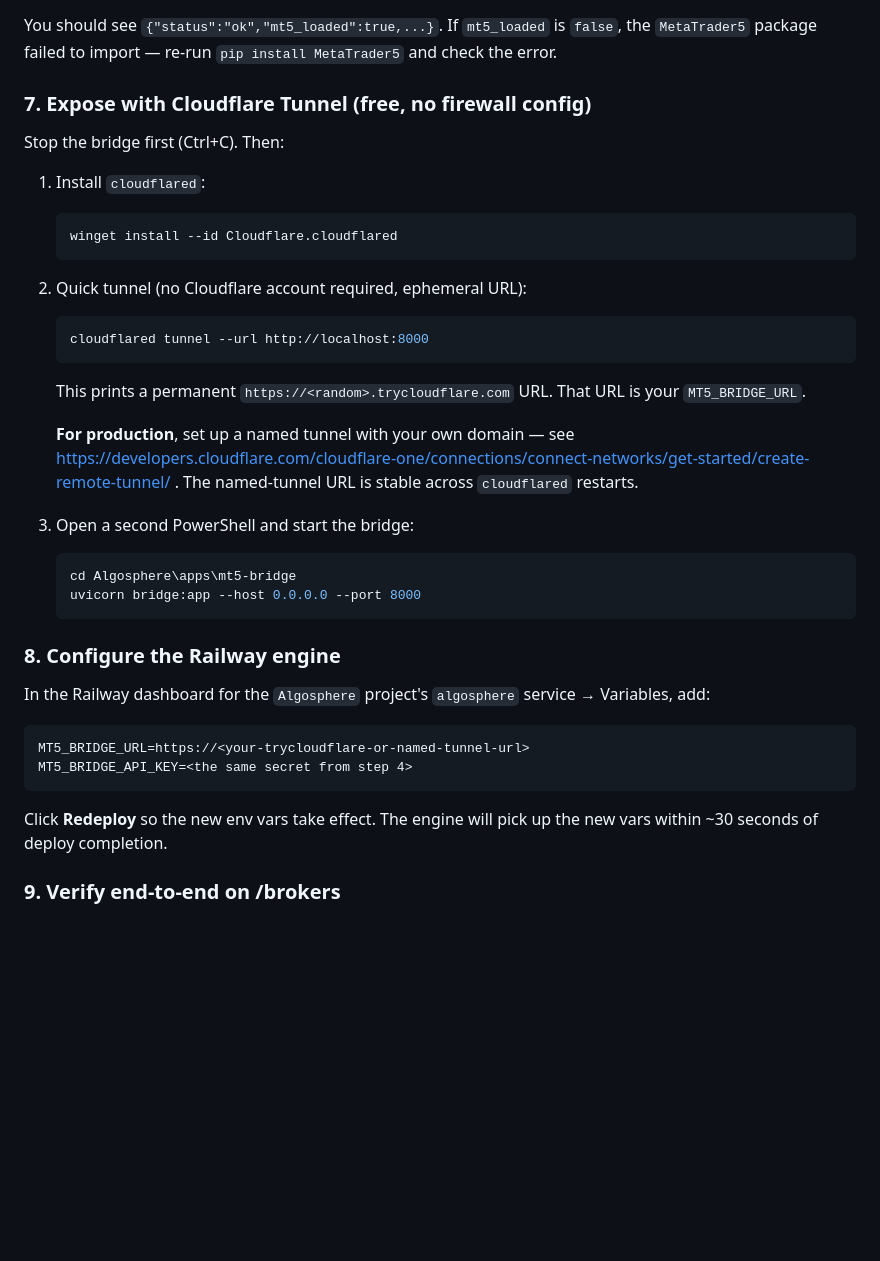
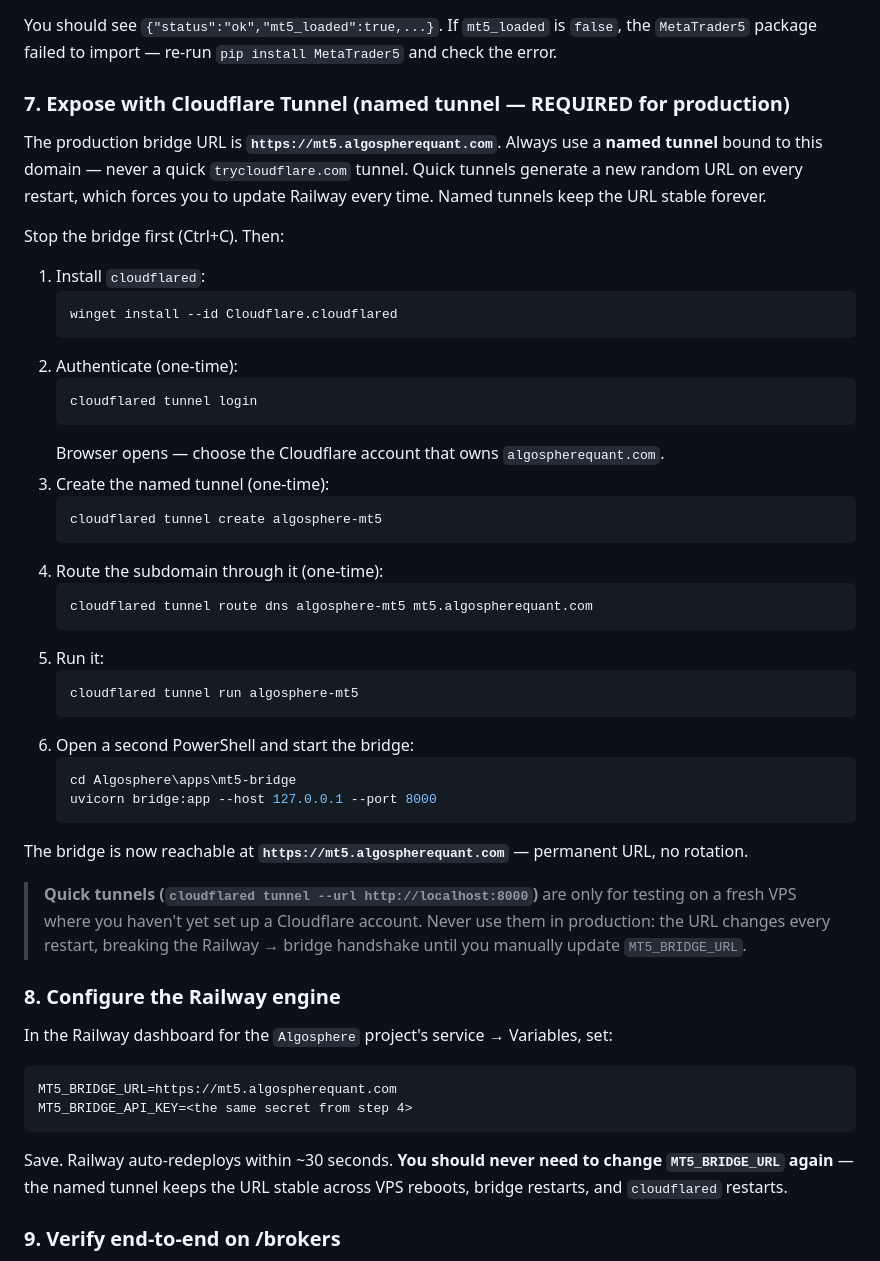
Before and after one commit to denis5bright7889-ctrl/Algosphere, a Markdown page: apps/mt5-bridge/README.md, the part around the change. GitHub-like rendering; blank space fills up the shorter version.

Commit message:
docs(mt5-bridge): make named tunnel (mt5.algospherequant.com) the canonical setup
Production bridge URL is now https://mt5.algospherequant.com — a
named Cloudflare Tunnel that stays stable across cloudflared
restarts and VPS reboots. Quick *.trycloudflare.com tunnels are
explicitly called out as testing-only because they rotate on every
restart (burned us an hour 2026-05-20 when MT5_BRIDGE_URL on
Railway pointed at a dead ephemeral URL).

Setup steps replaced: cloudflared tunnel login → create
algosphere-mt5 → route dns to mt5.algospherequant.com → tunnel
run. Once set, Railway env MT5_BRIDGE_URL never needs touching.

No code change required — every reference to MT5_BRIDGE_URL in the
engine reads through os.environ.get(), so this is a docs + one-time
Railway env-var update.

Co-Authored-By: Claude Opus 4.7 <noreply@anthropic.com>

````diff
--- a/apps/mt5-bridge/README.md
+++ b/apps/mt5-bridge/README.md
@@ -114,7 +114,13 @@ You should see `{"status":"ok","mt5_loaded":true,...}`. If
 `mt5_loaded` is `false`, the `MetaTrader5` package failed to import —
 re-run `pip install MetaTrader5` and check the error.
 
-### 7. Expose with Cloudflare Tunnel (free, no firewall config)
+### 7. Expose with Cloudflare Tunnel (named tunnel — REQUIRED for production)
+
+The production bridge URL is **`https://mt5.algospherequant.com`**.
+Always use a **named tunnel** bound to this domain — never a quick
+`trycloudflare.com` tunnel. Quick tunnels generate a new random URL on
+every restart, which forces you to update Railway every time. Named
+tunnels keep the URL stable forever.
 
 Stop the bridge first (Ctrl+C). Then:
 
@@ -122,35 +128,53 @@ Stop the bridge first (Ctrl+C). Then:
    ```powershell
    winget install --id Cloudflare.cloudflared
    ```
-2. Quick tunnel (no Cloudflare account required, ephemeral URL):
+2. Authenticate (one-time):
    ```powershell
-   cloudflared tunnel --url http://localhost:8000
+   cloudflared tunnel login
    ```
-   This prints a permanent `https://<random>.trycloudflare.com` URL.
-   That URL is your `MT5_BRIDGE_URL`.
-
-   **For production**, set up a named tunnel with your own domain —
-   see <https://developers.cloudflare.com/cloudflare-one/connections/connect-networks/get-started/create-remote-tunnel/>
-   . The named-tunnel URL is stable across `cloudflared` restarts.
-
-3. Open a second PowerShell and start the bridge:
+   Browser opens — choose the Cloudflare account that owns
+   `algospherequant.com`.
+3. Create the named tunnel (one-time):
+   ```powershell
+   cloudflared tunnel create algosphere-mt5
+   ```
+4. Route the subdomain through it (one-time):
+   ```powershell
+   cloudflared tunnel route dns algosphere-mt5 mt5.algospherequant.com
+   ```
+5. Run it:
+   ```powershell
+   cloudflared tunnel run algosphere-mt5
+   ```
+6. Open a second PowerShell and start the bridge:
    ```powershell
    cd Algosphere\apps\mt5-bridge
-   uvicorn bridge:app --host 0.0.0.0 --port 8000
+   uvicorn bridge:app --host 127.0.0.1 --port 8000
    ```
+
+The bridge is now reachable at **`https://mt5.algospherequant.com`** —
+permanent URL, no rotation.
+
+> **Quick tunnels (`cloudflared tunnel --url http://localhost:8000`)**
+> are only for testing on a fresh VPS where you haven't yet set up
+> a Cloudflare account. Never use them in production: the URL changes
+> every restart, breaking the Railway → bridge handshake until you
+> manually update `MT5_BRIDGE_URL`.
 
 ### 8. Configure the Railway engine
 
-In the Railway dashboard for the `Algosphere` project's `algosphere`
-service → Variables, add:
+In the Railway dashboard for the `Algosphere` project's service →
+Variables, set:
 
 ```
-MT5_BRIDGE_URL=https://<your-trycloudflare-or-named-tunnel-url>
+MT5_BRIDGE_URL=https://mt5.algospherequant.com
 MT5_BRIDGE_API_KEY=<the same secret from step 4>
 ```
 
-Click **Redeploy** so the new env vars take effect. The engine will
-pick up the new vars within ~30 seconds of deploy completion.
+Save. Railway auto-redeploys within ~30 seconds. **You should never
+need to change `MT5_BRIDGE_URL` again** — the named tunnel keeps the
+URL stable across VPS reboots, bridge restarts, and `cloudflared`
+restarts.
 
 ### 9. Verify end-to-end on /brokers
 
````
